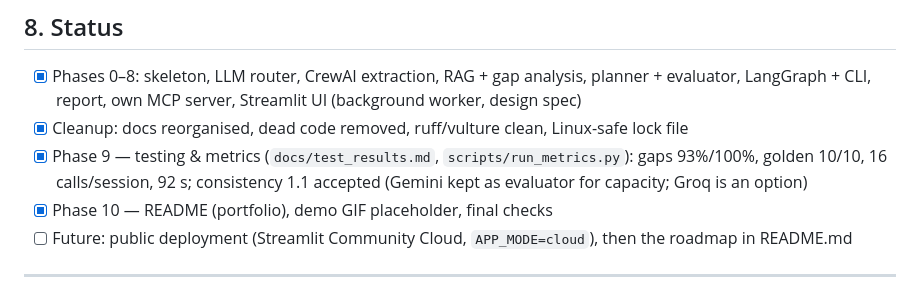
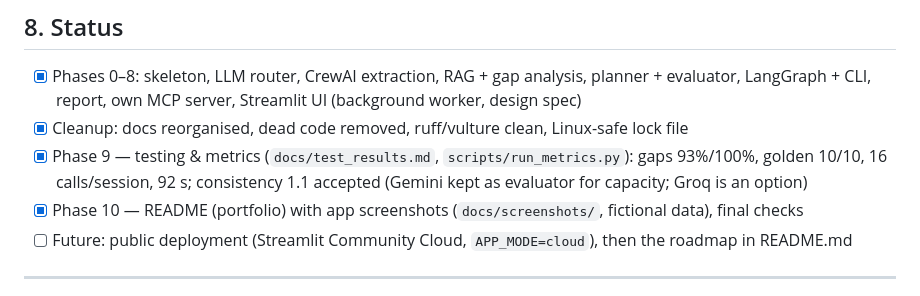
Before and after one commit to KARINGU-RAVI/interview-arena, a Markdown page: CLAUDE.md, the part around the change. Drawn GitHub-style.

```diff
--- a/CLAUDE.md
+++ b/CLAUDE.md
@@ -157,7 +157,7 @@ tests/                  pytest suite + fixtures (tests/local/ is private and git
   LangGraph + CLI, report, own MCP server, Streamlit UI (background worker, design spec)
 - [x] Cleanup: docs reorganised, dead code removed, ruff/vulture clean, Linux-safe lock file
 - [x] Phase 9 — testing & metrics (`docs/test_results.md`, `scripts/run_metrics.py`): gaps 93%/100%, golden 10/10, 16 calls/session, 92 s; consistency 1.1 accepted (Gemini kept as evaluator for capacity; Groq is an option)
-- [x] Phase 10 — README (portfolio), demo GIF placeholder, final checks
+- [x] Phase 10 — README (portfolio) with app screenshots (`docs/screenshots/`, fictional data), final checks
 - [ ] Future: public deployment (Streamlit Community Cloud, `APP_MODE=cloud`), then the roadmap in README.md
 
 ---
```
Also changed, not shown: CHANGELOG.md (+1 -1 lines), README.md (+9 -2 lines), docs/demo.gif (deleted), docs/screenshots/1_upload.png (added), docs/screenshots/2_skill_gaps.png (added), docs/screenshots/3_interview.png (added), docs/screenshots/4_report.png (added).
